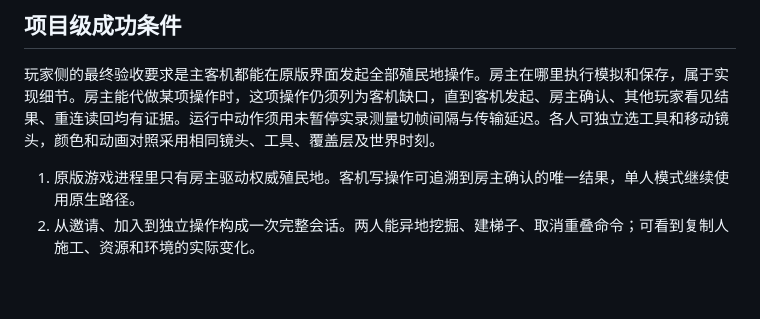
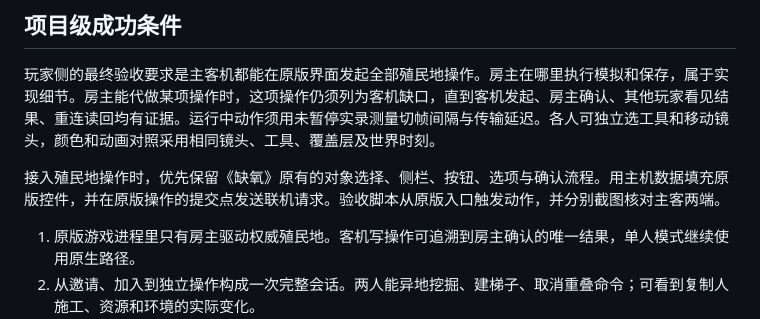
Before and after one commit to Monster-Beast/queyangduoren, a Markdown page: docs/README.md, the part around the change. GitHub-like rendering; blank space fills up the shorter version.

```diff
--- a/docs/README.md
+++ b/docs/README.md
@@ -27,6 +27,8 @@
 
 玩家侧的最终验收要求是主客机都能在原版界面发起全部殖民地操作。房主在哪里执行模拟和保存，属于实现细节。房主能代做某项操作时，这项操作仍须列为客机缺口，直到客机发起、房主确认、其他玩家看见结果、重连读回均有证据。运行中动作须用未暂停实录测量切帧间隔与传输延迟。各人可独立选工具和移动镜头，颜色和动画对照采用相同镜头、工具、覆盖层及世界时刻。
 
+接入殖民地操作时，优先保留《缺氧》原有的对象选择、侧栏、按钮、选项与确认流程。用主机数据填充原版控件，并在原版操作的提交点发送联机请求。验收脚本从原版入口触发动作，并分别截图核对主客两端。
+
 1. 原版游戏进程里只有房主驱动权威殖民地。客机写操作可追溯到房主确认的唯一结果，单人模式继续使用原生路径。
 2. 从邀请、加入到独立操作构成一次完整会话。两人能异地挖掘、建梯子、取消重叠命令；可看到复制人施工、资源和环境的实际变化。
 3. [玩法能力表](04-delivery.md) 中列为正式版的功能有对应的实现和证据。未接入的写操作在客机明确显示原因，不得静默执行或假装成功。
```
Also changed, not shown: README.md (+2 -0 lines), docs/09-guest-operations.md (+13 -1 lines), docs/evidence/qa/dual-3746-native-printing.jpg (added), 15 other files.
